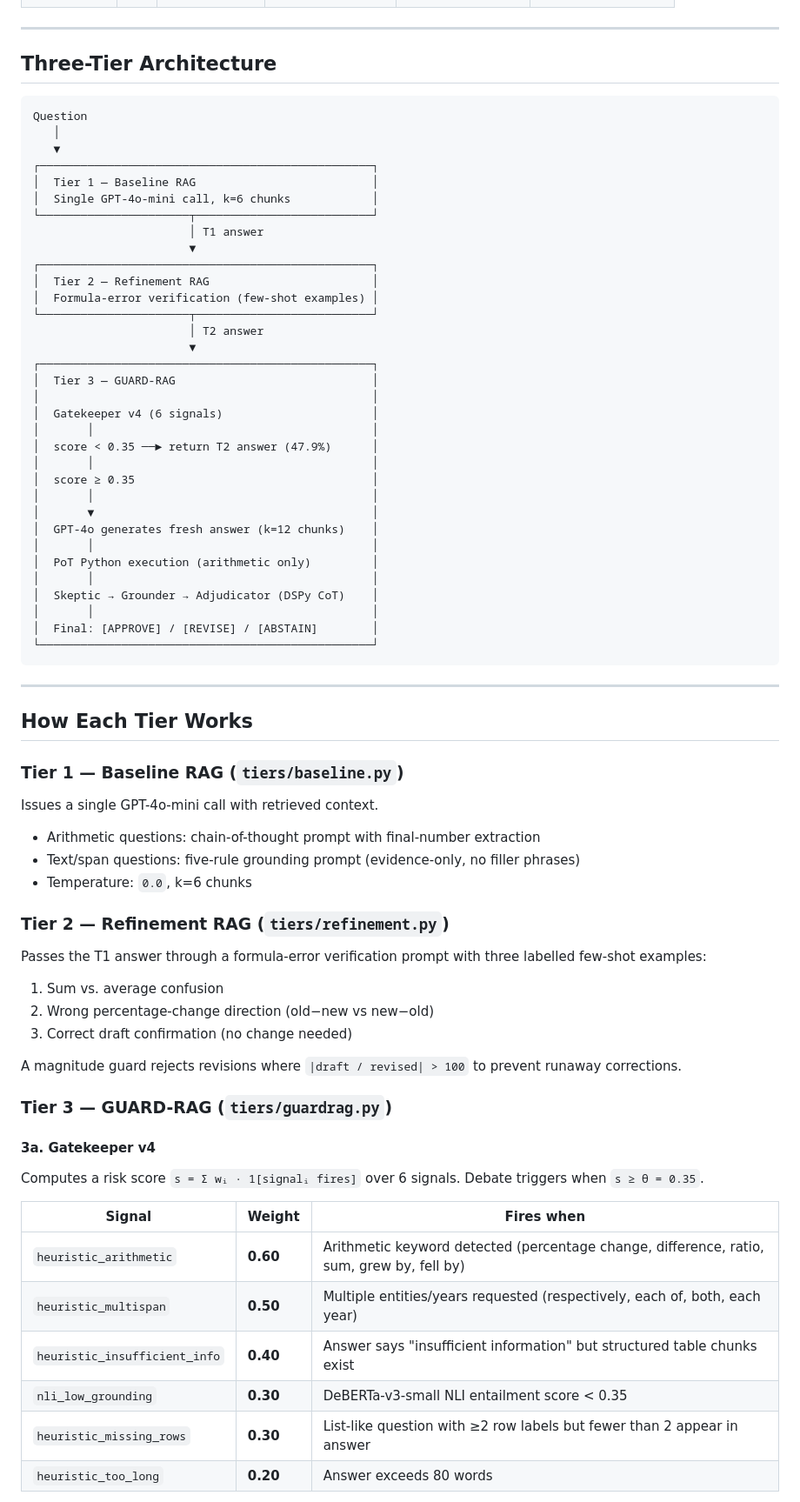
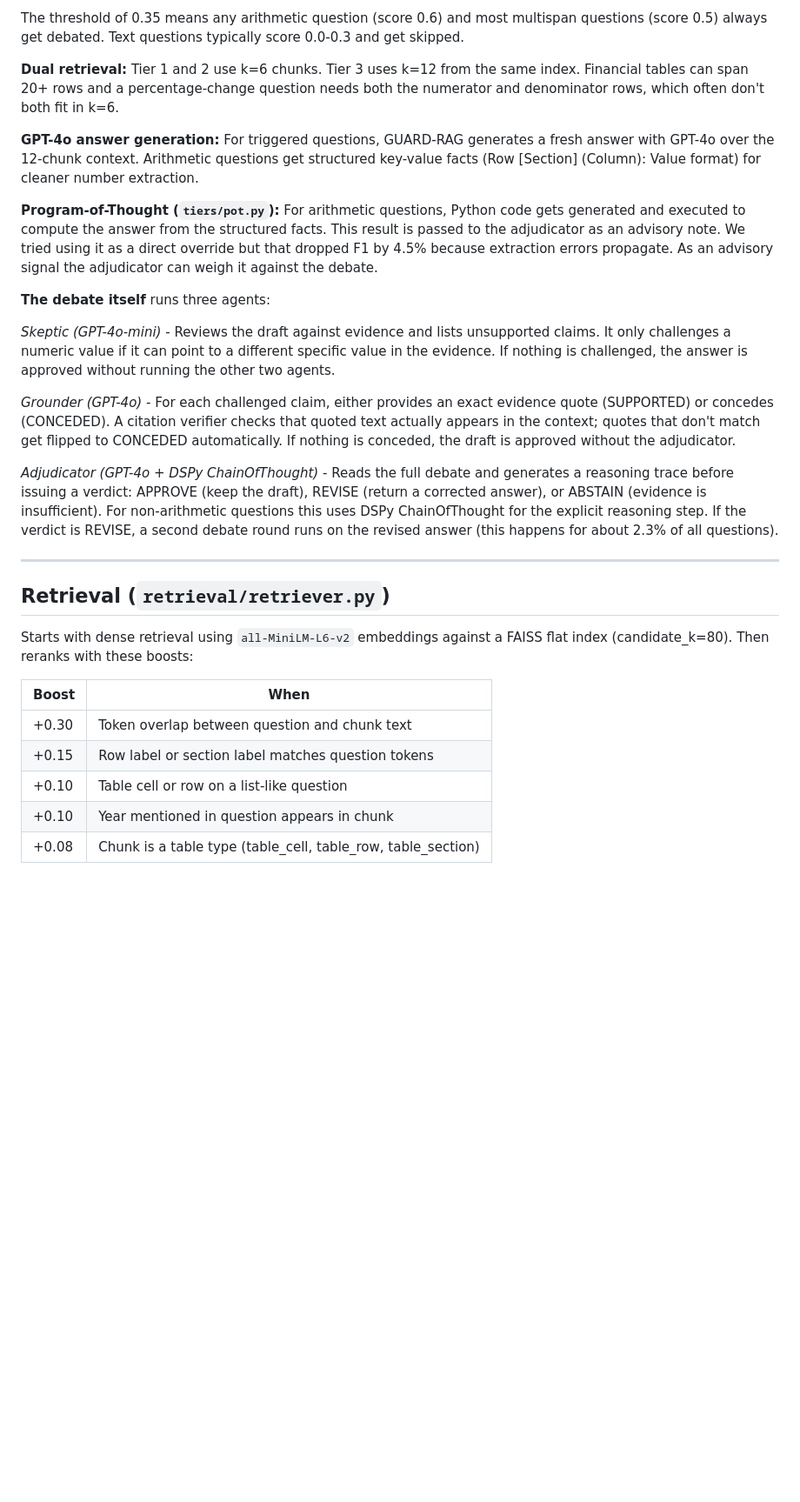
Before and after one commit to BhanuHarshaY/GUARD-RAG, a Markdown page: README.md, the part around one of its changes. Shown at 87% size. GitHub-like rendering; blank space fills up the shorter version.

````diff
--- a/README.md
+++ b/README.md
@@ -50,76 +63,30 @@ On TAT-QA (n=300), GUARD-RAG achieves **F1 = 0.629**, a **+12.1% relative gain**
+The threshold of 0.35 means any arithmetic question (score 0.6) and most multispan questions (score 0.5) always get debated. Text questions typically score 0.0-0.3 and get skipped.
+
+**Dual retrieval:** Tier 1 and 2 use k=6 chunks. Tier 3 uses k=12 from the same index. Financial tables can span 20+ rows and a percentage-change question needs both the numerator and denominator rows, which often don't both fit in k=6.
+
+**GPT-4o answer generation:** For triggered questions, GUARD-RAG generates a fresh answer with GPT-4o over the 12-chunk context. Arithmetic questions get structured key-value facts (Row [Section] (Column): Value format) for cleaner number extraction.
+
+**Program-of-Thought (`tiers/pot.py`):** For arithmetic questions, Python code gets generated and executed to compute the answer from the structured facts. This result is passed to the adjudicator as an advisory note. We tried using it as a direct override but that dropped F1 by 4.5% because extraction errors propagate. As an advisory signal the adjudicator can weigh it against the debate.
+
+**The debate itself** runs three agents:
+
+*Skeptic (GPT-4o-mini)* - Reviews the draft against evidence and lists unsupported claims. It only challenges a numeric value if it can point to a different specific value in the evidence. If nothing is challenged, the answer is approved without running the other two agents.
+
+*Grounder (GPT-4o)* - For each challenged claim, either provides an exact evidence quote (SUPPORTED) or concedes (CONCEDED). A citation verifier checks that quoted text actually appears in the context; quotes that don't match get flipped to CONCEDED automatically. If nothing is conceded, the draft is approved without the adjudicator.
+
+*Adjudicator (GPT-4o + DSPy ChainOfThought)* - Reads the full debate and generates a reasoning trace before issuing a verdict: APPROVE (keep the draft), REVISE (return a corrected answer), or ABSTAIN (evidence is insufficient). For non-arithmetic questions this uses DSPy ChainOfThought for the explicit reasoning step. If the verdict is REVISE, a second debate round runs on the revised answer (this happens for about 2.3% of all questions).
 
 ---
 
-## Three-Tier Architecture
+## Retrieval (`retrieval/retriever.py`)
 
-```
-Question
-   │
-   ▼
-┌─────────────────────────────────────────────────┐
-│  Tier 1 — Baseline RAG                          │
-│  Single GPT-4o-mini call, k=6 chunks            │
-└──────────────────────┬──────────────────────────┘
-                       │ T1 answer
-                       ▼
-┌─────────────────────────────────────────────────┐
-│  Tier 2 — Refinement RAG                        │
-│  Formula-error verification (few-shot examples) │
-└──────────────────────┬──────────────────────────┘
-                       │ T2 answer
-                       ▼
-┌─────────────────────────────────────────────────┐
-│  Tier 3 — GUARD-RAG                             │
-│                                                 │
-│  Gatekeeper v4 (6 signals)                      │
-│       │                                         │
-│  score < 0.35 ──► return T2 answer (47.9%)      │
-│       │                                         │
-│  score ≥ 0.35                                   │
-│       │                                         │
-│       ▼                                         │
-│  GPT-4o generates fresh answer (k=12 chunks)    │
-│       │                                         │
-│  PoT Python execution (arithmetic only)         │
-│       │                                         │
-│  Skeptic → Grounder → Adjudicator (DSPy CoT)    │
-│       │                                         │
-│  Final: [APPROVE] / [REVISE] / [ABSTAIN]        │
-└─────────────────────────────────────────────────┘
-```
+Starts with dense retrieval using `all-MiniLM-L6-v2` embeddings against a FAISS flat index (candidate_k=80). Then reranks with these boosts:
 
----
+| Boost | When |
+|-------|------|
+| +0.30 | Token overlap between question and chunk text |
+| +0.15 | Row label or section label matches question tokens |
+| +0.10 | Table cell or row on a list-like question |
+| +0.10 | Year mentioned in question appears in chunk |
+| +0.08 | Chunk is a table type (table_cell, table_row, table_section) |
 
-## How Each Tier Works
-
-### Tier 1 — Baseline RAG (`tiers/baseline.py`)
-
-Issues a single GPT-4o-mini call with retrieved context.
-- Arithmetic questions: chain-of-thought prompt with final-number extraction
-- Text/span questions: five-rule grounding prompt (evidence-only, no filler phrases)
-- Temperature: `0.0`, k=6 chunks
-
-### Tier 2 — Refinement RAG (`tiers/refinement.py`)
-
-Passes the T1 answer through a formula-error verification prompt with three labelled few-shot examples:
-1. Sum vs. average confusion
-2. Wrong percentage-change direction (old−new vs new−old)
-3. Correct draft confirmation (no change needed)
-
-A magnitude guard rejects revisions where `|draft / revised| > 100` to prevent runaway corrections.
-
-### Tier 3 — GUARD-RAG (`tiers/guardrag.py`)
-
-#### 3a. Gatekeeper v4
-
-Computes a risk score `s = Σ wᵢ · 1[signalᵢ fires]` over 6 signals. Debate triggers when `s ≥ θ = 0.35`.
-
-| Signal | Weight | Fires when |
-|--------|--------|------------|
-| `heuristic_arithmetic` | **0.60** | Arithmetic keyword detected (percentage change, difference, ratio, sum, grew by, fell by) |
-| `heuristic_multispan` | **0.50** | Multiple entities/years requested (respectively, each of, both, each year) |
-| `heuristic_insufficient_info` | **0.40** | Answer says "insufficient information" but structured table chunks exist |
-| `nli_low_grounding` | **0.30** | DeBERTa-v3-small NLI entailment score < 0.35 |
-| `heuristic_missing_rows` | **0.30** | List-like question with ≥2 row labels but fewer than 2 appear in answer |
-| `heuristic_too_long` | **0.20** | Answer exceeds 80 words |
-
````
Also changed, not shown: other parts of README.md (+119 -185 lines).
